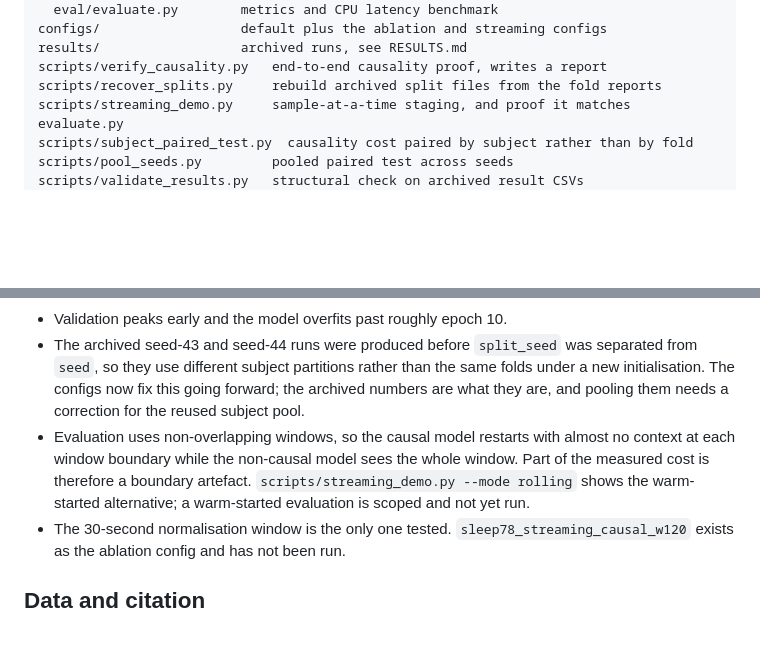
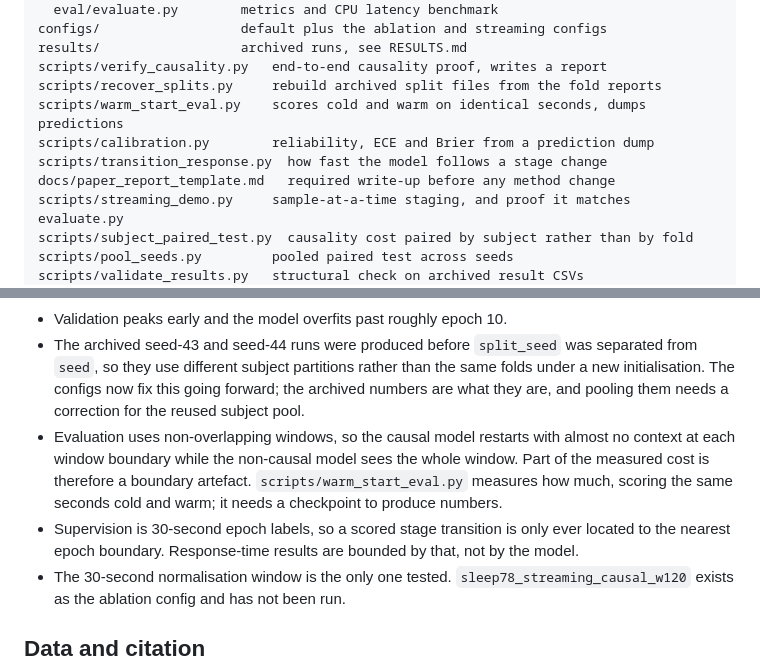
Before and after one commit to swapnil5053/causal-sleep-staging, a Markdown page: README.md, 2 parts joined by grey strips. GitHub-like rendering; blank space fills up the shorter version.

```diff
--- a/README.md
+++ b/README.md
@@ -230,6 +230,10 @@ configs/                  default plus the ablation and streaming configs
 results/                  archived runs, see RESULTS.md
 scripts/verify_causality.py   end-to-end causality proof, writes a report
 scripts/recover_splits.py     rebuild archived split files from the fold reports
+scripts/warm_start_eval.py    scores cold and warm on identical seconds, dumps predictions
+scripts/calibration.py        reliability, ECE and Brier from a prediction dump
+scripts/transition_response.py  how fast the model follows a stage change
+docs/paper_report_template.md   required write-up before any method change
 scripts/streaming_demo.py     sample-at-a-time staging, and proof it matches evaluate.py
 scripts/subject_paired_test.py  causality cost paired by subject rather than by fold
 scripts/pool_seeds.py         pooled paired test across seeds
@@ -270,8 +274,10 @@ tests/                    unit tests, including end-to-end causality
   are, and pooling them needs a correction for the reused subject pool.
 - Evaluation uses non-overlapping windows, so the causal model restarts with almost no context
   at each window boundary while the non-causal model sees the whole window. Part of the measured
-  cost is therefore a boundary artefact. `scripts/streaming_demo.py --mode rolling` shows the
-  warm-started alternative; a warm-started evaluation is scoped and not yet run.
+  cost is therefore a boundary artefact. `scripts/warm_start_eval.py` measures how much, scoring
+  the same seconds cold and warm; it needs a checkpoint to produce numbers.
+- Supervision is 30-second epoch labels, so a scored stage transition is only ever located to
+  the nearest epoch boundary. Response-time results are bounded by that, not by the model.
 - The 30-second normalisation window is the only one tested. `sleep78_streaming_causal_w120`
   exists as the ablation config and has not been run.
 
```
Also changed, not shown: REPRODUCIBILITY.md (+56 -1 lines), docs/paper_report_template.md (added, +68 -0 lines).
